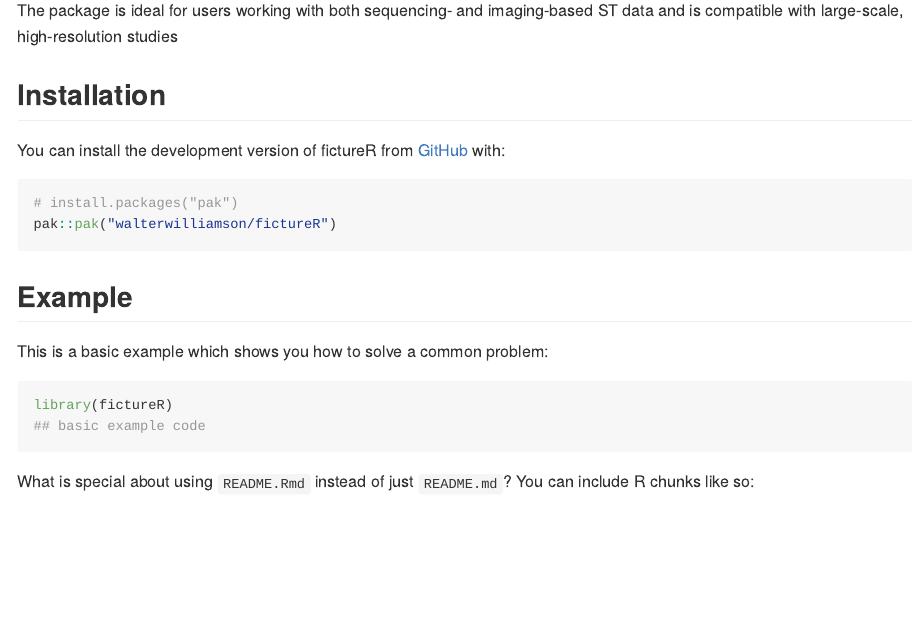
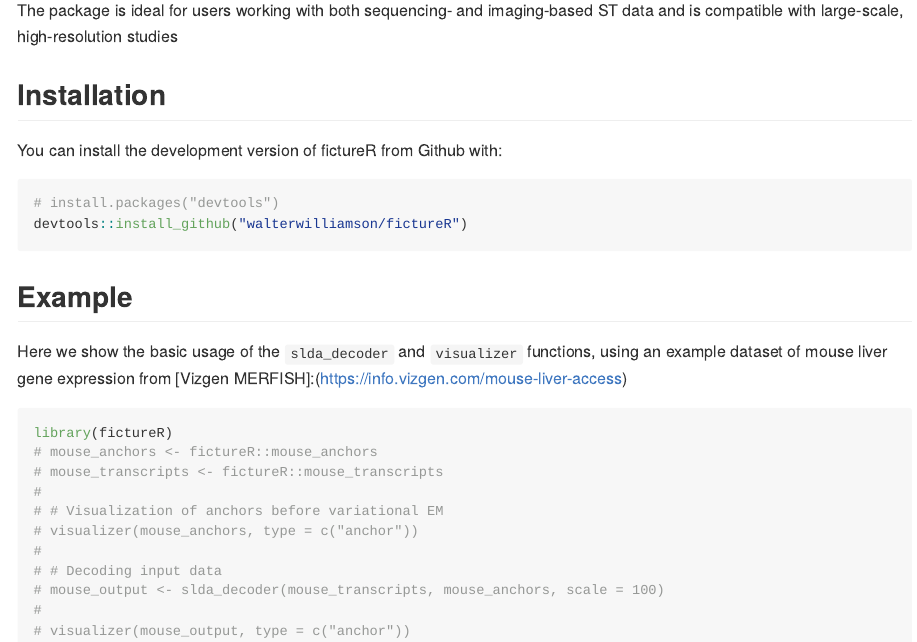
Before and after one commit to walterwilliamson/fictureR, an R Markdown document (README.Rmd): the page in a window 1100 px wide, from 580 px down. The pictures show the output file README.md that the author committed with the source, drawn offline in the style of GitHub.

Commit message:
updateing README

````diff
--- a/README.Rmd
+++ b/README.Rmd
@@ -29,27 +29,30 @@ The R implementation focuses on:
 The package is ideal for users working with both sequencing- and imaging-based ST data and is compatible with large-scale, high-resolution studies
 
 
-
-
-
-
-
 ## Installation
 
-You can install the development version of fictureR from [GitHub](https://github.com/) with:
+You can install the development version of fictureR from Github with:
 
 ``` r
-# install.packages("pak")
-pak::pak("walterwilliamson/fictureR")
+# install.packages("devtools")
+devtools::install_github("walterwilliamson/fictureR")
 ```
 
 ## Example
 
-This is a basic example which shows you how to solve a common problem:
+Here we show the basic usage of the `slda_decoder` and `visualizer` functions, using an example dataset of mouse liver gene expression from [Vizgen MERFISH]:(https://info.vizgen.com/mouse-liver-access)
+
 
 ```{r example}
 library(fictureR)
-## basic example code
+# mouse_anchors <- fictureR::mouse_anchors
+# mouse_transcripts <- fictureR::mouse_transcripts
+#
+# # Visualization of anchors before variational EM
+# visualizer(mouse_anchors, type = c("anchor"))
+#
+# # Decoding input data
+# mouse_output <- slda_decoder(mouse_transcripts, mouse_anchors, scale = 100)
+#
+# visualizer(mouse_output, type = c("anchor"))
 ```
-
-What is special about using `README.Rmd` instead of just `README.md`? You can include R chunks like so:
````
Also changed, not shown: R/slda_decoder.R (+1 -1 lines), R/visualizer.R (+2 -2 lines), README.md, README.Rmd (14 more changed lines).
